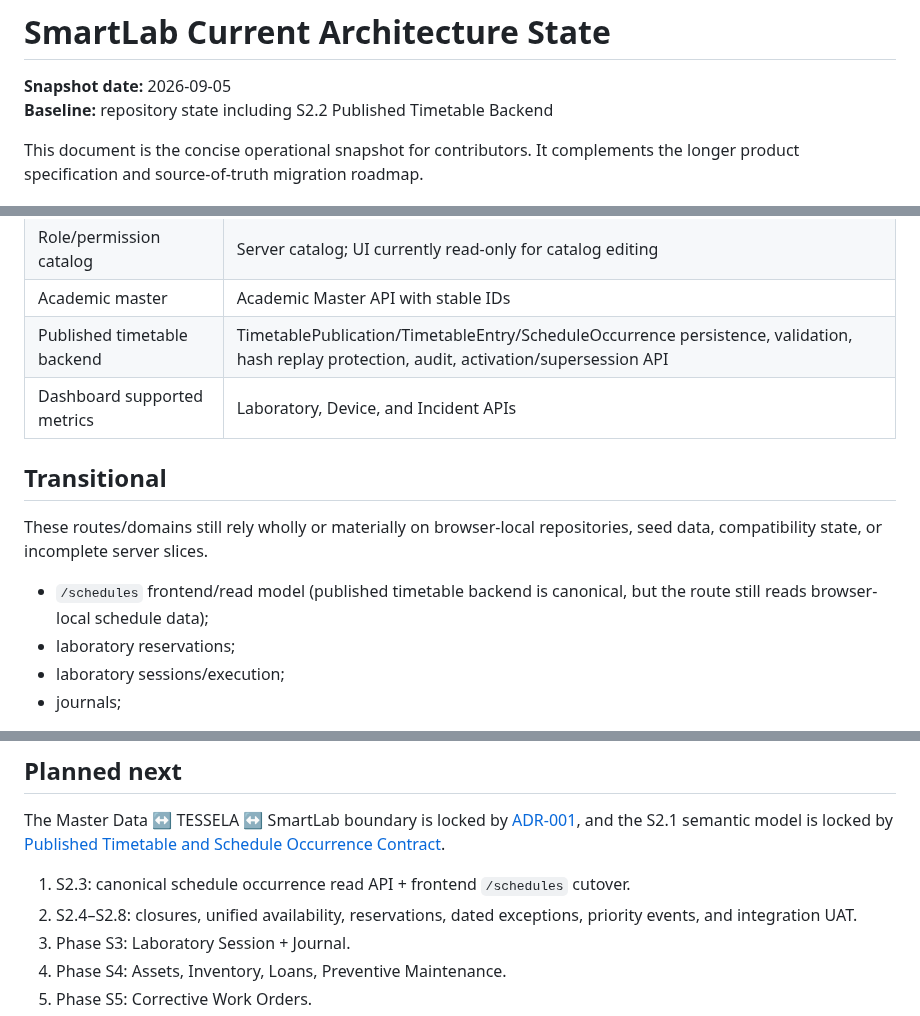
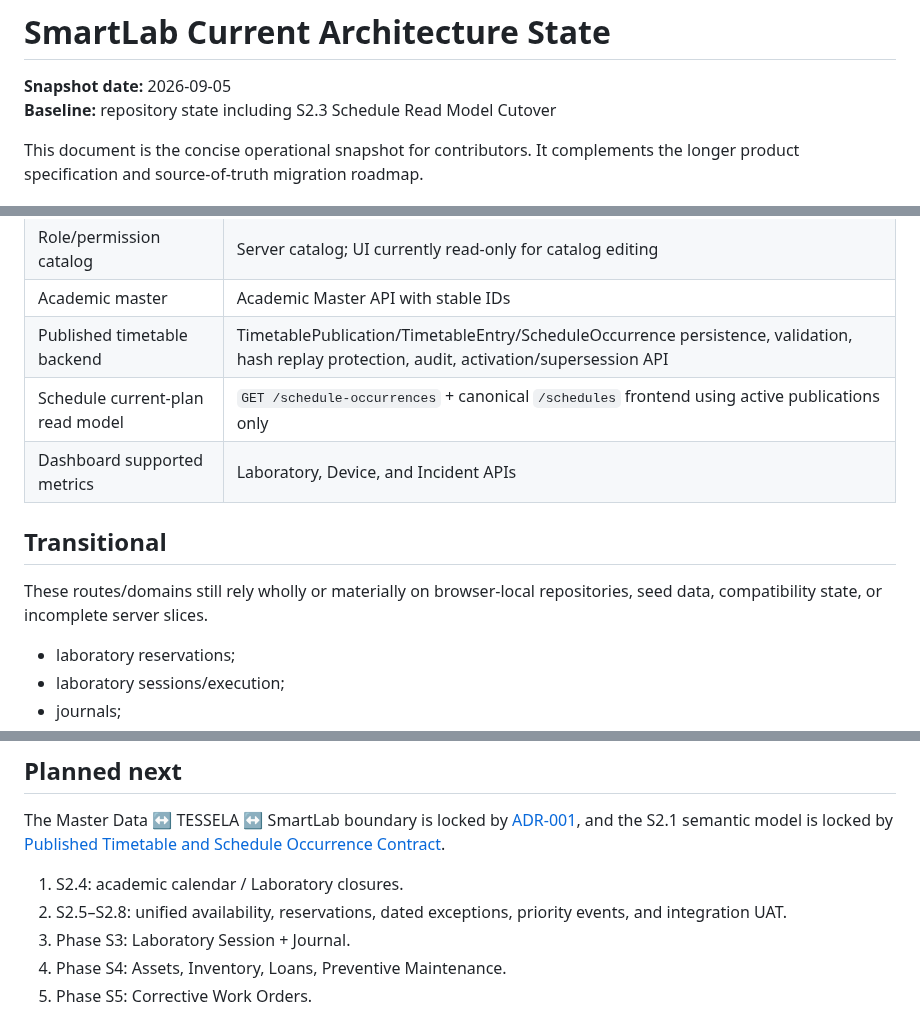
Before and after one commit to yogawillyutomo/SMARTLAB, a Markdown page: docs/architecture/CURRENT_STATE.md, 3 parts joined by grey strips. Rendered like a GitHub page.

Commit message:
docs(schedule): record S2.3 canonical cutover

```diff
--- a/docs/architecture/CURRENT_STATE.md
+++ b/docs/architecture/CURRENT_STATE.md
@@ -1,7 +1,7 @@
 # SmartLab Current Architecture State
 
 **Snapshot date:** 2026-09-05
-**Baseline:** repository state including S2.2 Published Timetable Backend
+**Baseline:** repository state including S2.3 Schedule Read Model Cutover
 
 This document is the concise operational snapshot for contributors. It complements the longer product specification and source-of-truth migration roadmap.
 
@@ -21,13 +21,13 @@ These areas are backed by Laravel/PostgreSQL or the server authorization/session
 | Role/permission catalog | Server catalog; UI currently read-only for catalog editing |
 | Academic master | Academic Master API with stable IDs |
 | Published timetable backend | TimetablePublication/TimetableEntry/ScheduleOccurrence persistence, validation, hash replay protection, audit, activation/supersession API |
+| Schedule current-plan read model | `GET /schedule-occurrences` + canonical `/schedules` frontend using active publications only |
 | Dashboard supported metrics | Laboratory, Device, and Incident APIs |
 
 ## Transitional
 
 These routes/domains still rely wholly or materially on browser-local repositories, seed data, compatibility state, or incomplete server slices.
 
-- `/schedules` frontend/read model (published timetable backend is canonical, but the route still reads browser-local schedule data);
 - laboratory reservations;
 - laboratory sessions/execution;
 - journals;
@@ -50,8 +50,8 @@ These routes/domains still rely wholly or materially on browser-local repositori
 
 The Master Data ↔ TESSELA ↔ SmartLab boundary is locked by [ADR-001](./ADR-001-master-data-tessela-smartlab-scheduling-boundary.md), and the S2.1 semantic model is locked by [Published Timetable and Schedule Occurrence Contract](./published-timetable-contract.md).
 
-1. S2.3: canonical schedule occurrence read API + frontend `/schedules` cutover.
-2. S2.4–S2.8: closures, unified availability, reservations, dated exceptions, priority events, and integration UAT.
+1. S2.4: academic calendar / Laboratory closures.
+2. S2.5–S2.8: unified availability, reservations, dated exceptions, priority events, and integration UAT.
 3. Phase S3: Laboratory Session + Journal.
 4. Phase S4: Assets, Inventory, Loans, Preventive Maintenance.
 5. Phase S5: Corrective Work Orders.
```
Also changed, not shown: other parts of docs/architecture/CURRENT_STATE.md (+1 -0 lines).
